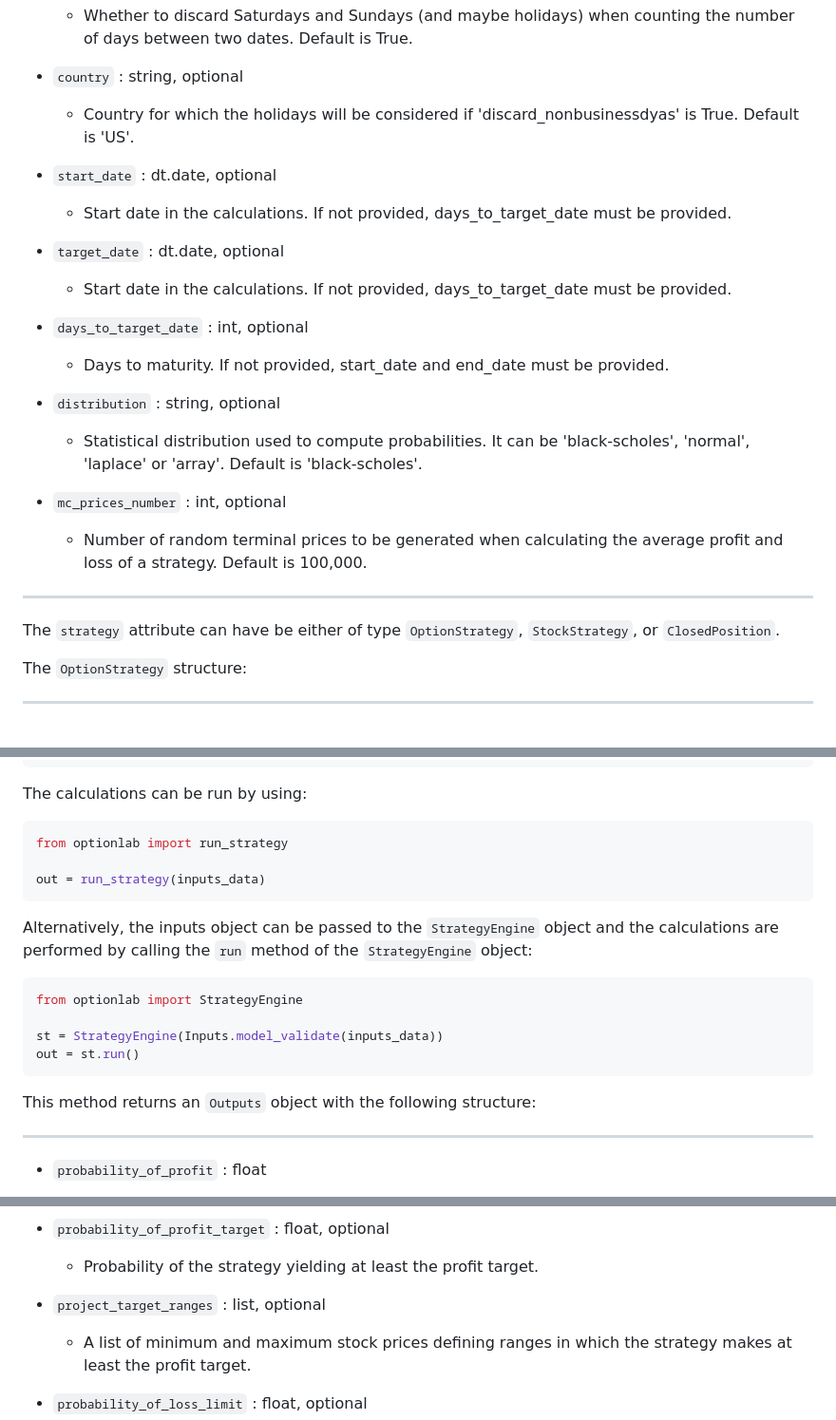
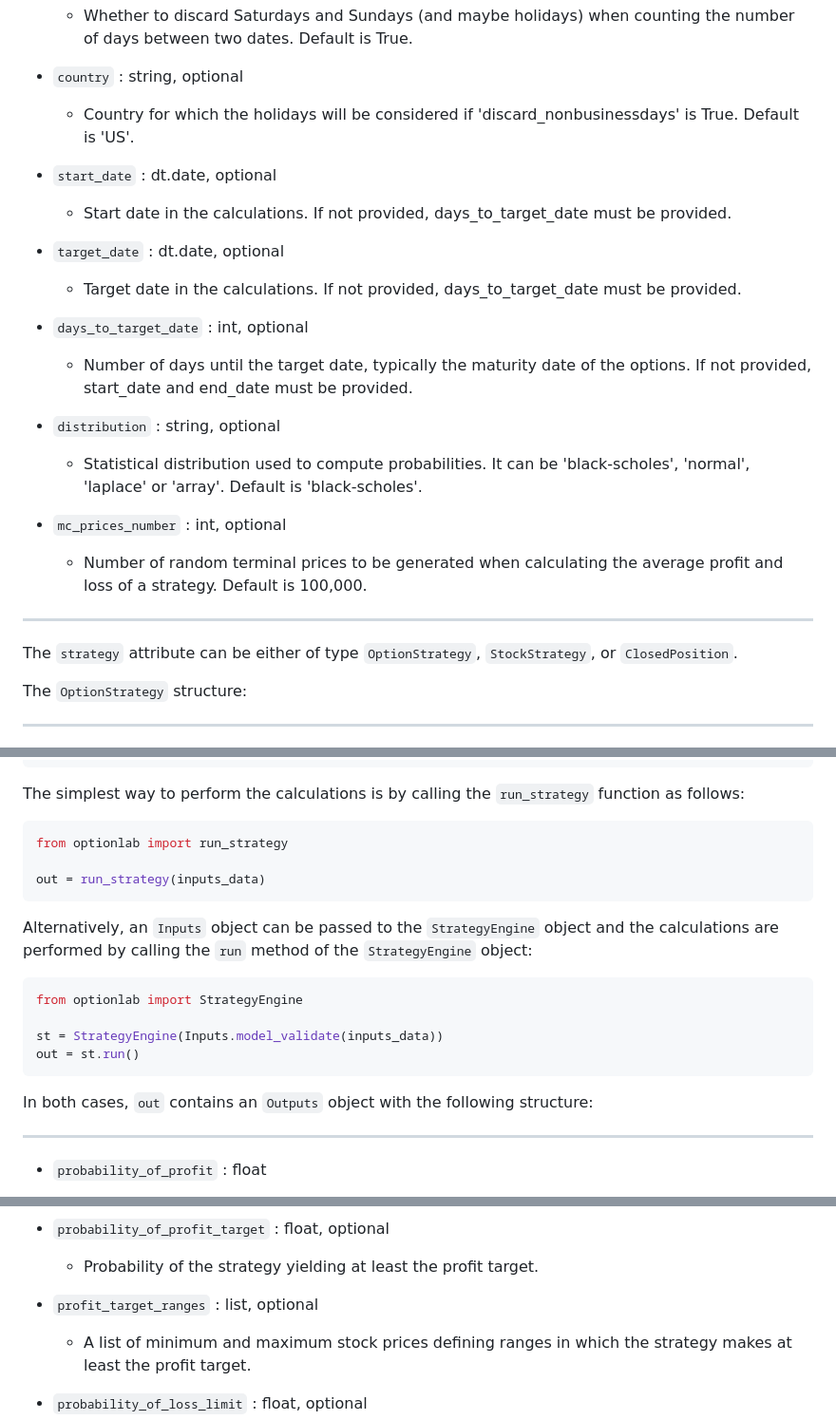
Before and after one commit to rgaveiga/optionlab, a Markdown page: README.md, 3 parts joined by grey strips. Shown at 95% size. Drawn GitHub-style.

Commit message:
Correct README.md

````diff
--- a/README.md
+++ b/README.md
@@ -87,16 +86,16 @@ The input data passed to `model_validate` above needs to be of the following str
   number of days between two dates. Default is True.
 
 - `country` : string, optional
-  - Country for which the holidays will be considered if 'discard_nonbusinessdyas' is True. Default is 'US'.
+  - Country for which the holidays will be considered if 'discard_nonbusinessdays' is True. Default is 'US'.
 
 - `start_date` : dt.date, optional
   - Start date in the calculations. If not provided, days_to_target_date must be provided.
 
 - `target_date` : dt.date, optional
-  - Start date in the calculations. If not provided, days_to_target_date must be provided.
+  - Target date in the calculations. If not provided, days_to_target_date must be provided.
 
 - `days_to_target_date` : int, optional
-  - Days to maturity. If not provided, start_date and end_date must be provided.
+  - Number of days until the target date, typically the maturity date of the options. If not provided, start_date and end_date must be provided.
 
 - `distribution` : string, optional
   - Statistical distribution used to compute probabilities. It can be 'black-scholes', 'normal',
@@ -108,7 +107,7 @@ The input data passed to `model_validate` above needs to be of the following str
 
 ---
 
-The `strategy` attribute can have be either of type `OptionStrategy`, `StockStrategy`, or `ClosedPosition`.
+The `strategy` attribute can be either of type `OptionStrategy`, `StockStrategy`, or `ClosedPosition`.
 
 The `OptionStrategy` structure:
 
@@ -193,7 +191,7 @@ inputs_data = {
 }
 ```
 
-The calculations can be run by using:
+The simplest way to perform the calculations is by calling the `run_strategy` function as follows:
 
 ```python
 from optionlab import run_strategy
@@ -201,8 +199,7 @@ from optionlab import run_strategy
 out = run_strategy(inputs_data)
 ```
 
-Alternatively, the inputs object can be passed to the `StrategyEngine` object and the calculations are performed by calling
-the `run` method of the `StrategyEngine` object:
+Alternatively, an `Inputs` object can be passed to the `StrategyEngine` object and the calculations are performed by calling the `run` method of the `StrategyEngine` object:
 
 ```python
 from optionlab import StrategyEngine
@@ -211,7 +208,7 @@ st = StrategyEngine(Inputs.model_validate(inputs_data))
 out = st.run()
 ```
 
-This method returns an `Outputs` object with the following structure:
+In both cases, `out` contains an `Outputs` object with the following structure:
 
 ---
 
@@ -254,7 +251,7 @@ This method returns an `Outputs` object with the following structure:
 - `probability_of_profit_target` : float, optional
   - Probability of the strategy yielding at least the profit target.
 
-- `project_target_ranges` : list, optional
+- `profit_target_ranges` : list, optional
   - A list of minimum and maximum stock prices defining ranges in which the strategy makes at least the profit target.
 
 - `probability_of_loss_limit` : float, optional
````
Also changed, not shown: other parts of README.md (+8 -23 lines).
